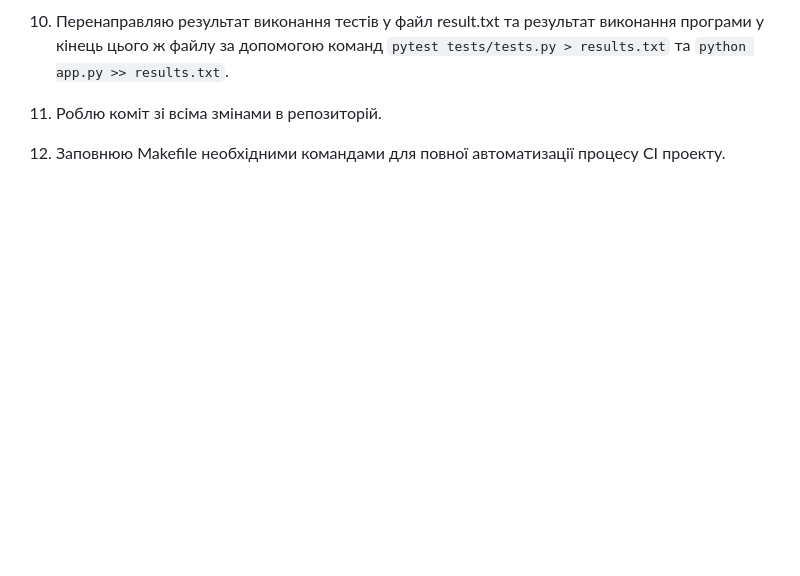
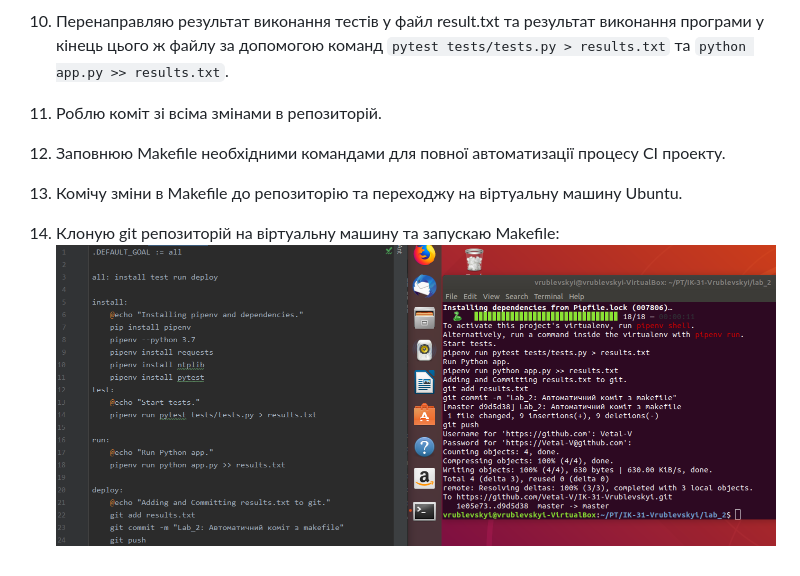
Before and after one commit to Vetal-V/IK-31-Vrublevskyi, a Markdown page: lab_2/README.md, the part around the change. Drawn GitHub-style; pictures changed too: lab_2/img/img3.png (added); blank space fills up the shorter version.

Commit message:
Lab_2: Зміни в README.md

```diff
--- a/lab_2/README.md
+++ b/lab_2/README.md
@@ -16,3 +16,6 @@ Lab_2: Автоматизація. Знайомство з CI/CD.
 10. Перенаправляю результат виконання тестів у файл result.txt та результат виконання програми у кінець цього ж файлу за допомогою команд `pytest tests/tests.py > results.txt` та `python app.py >> results.txt`.
 11. Роблю коміт зі всіма змінами в репозиторій.
 12. Заповнюю Makefile необхідними командами для повної автоматизації процесу СІ проекту.
+13. Комічу зміни в Makefile до репозиторію та переходжу на віртуальну машину Ubuntu.
+14. Клоную git репозиторій на віртуальну машину та запускаю Makefile:
+![image](https://github.com/Vetal-V/IK-31-Vrublevskyi/blob/master/lab_2/img/img3.png)
```
